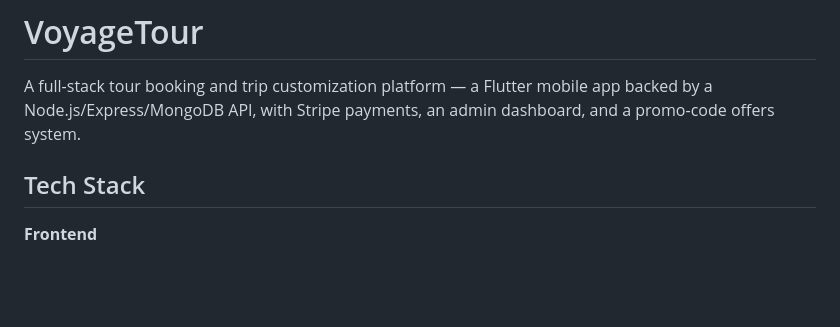
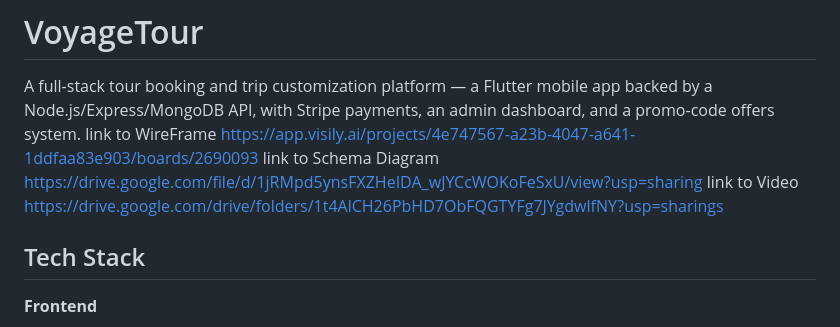
Before and after one commit to Tahuraa/VoyageTour, a Markdown page: README.md, the part around the change. GitHub-like rendering; blank space fills up the shorter version.

Commit message:
Add wireframe, schema diagram, and demo video links to README

```diff
--- a/README.md
+++ b/README.md
@@ -1,6 +1,9 @@
 # VoyageTour
 
 A full-stack tour booking and trip customization platform — a Flutter mobile app backed by a Node.js/Express/MongoDB API, with Stripe payments, an admin dashboard, and a promo-code offers system.
+link to WireFrame https://app.visily.ai/projects/4e747567-a23b-4047-a641-1ddfaa83e903/boards/2690093
+link to Schema Diagram https://drive.google.com/file/d/1jRMpd5ynsFXZHeIDA_wJYCcWOKoFeSxU/view?usp=sharing
+link to  Video https://drive.google.com/drive/folders/1t4AlCH26PbHD7ObFQGTYFg7JYgdwlfNY?usp=sharings
 
 ## Tech Stack
 
```
